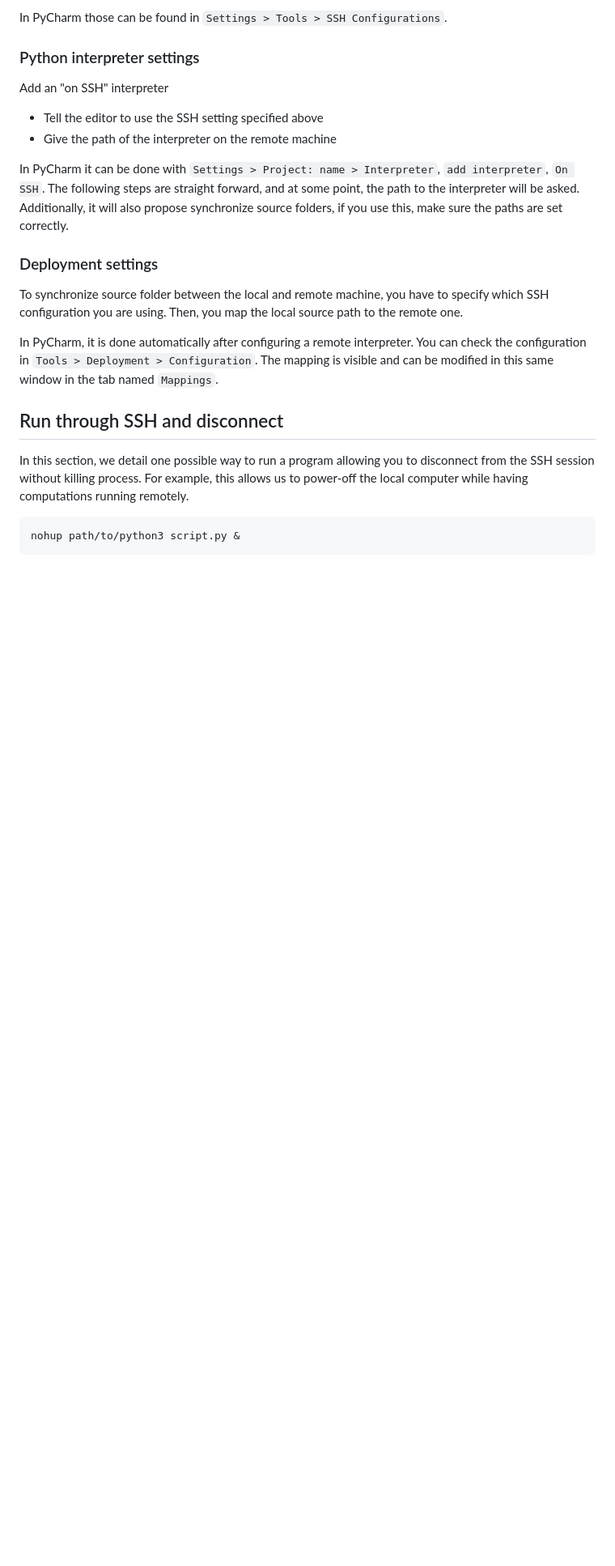
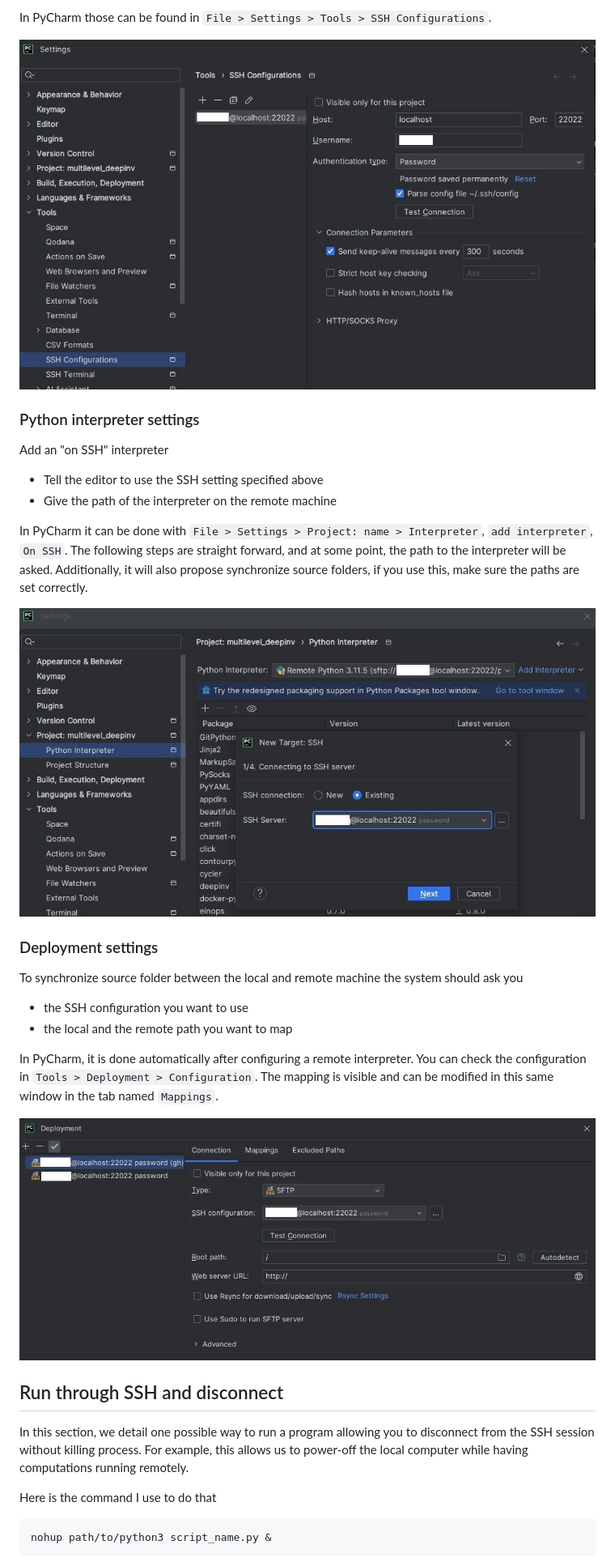
Before and after one commit to Nils-Laurent/Nils-Laurent.github.io, a Markdown page: assets/notes/development_environment.md, the part around the change printed below. Shown: that part at 81% size. GitHub-like rendering; pictures changed too: assets/notes/PyCharm_SSH/Deploy.JPG (added), assets/notes/PyCharm_SSH/Interpreter.JPG (added), assets/notes/PyCharm_SSH/SSH_Configurations.JPG (added); blank space fills up the shorter version.

Commit message:
update note on SSH

````diff
--- a/assets/notes/development_environment.md
+++ b/assets/notes/development_environment.md
@@ -68,5 +76,7 @@ You should be able to address the following fields:
 
-In PyCharm those can be found in `Settings > Tools > SSH Configurations`.
+In PyCharm those can be found in `File > Settings > Tools > SSH Configurations`.
+
+![alt text](./PyCharm_SSH/SSH_Configurations.JPG "SSH config.")
 
 ### Python interpreter settings
 
@@ -74,22 +84,29 @@ Add an "on SSH" interpreter
 * Tell the editor to use the SSH setting specified above
 * Give the path of the interpreter on the remote machine
 
-In PyCharm it can be done with `Settings > Project: name > Interpreter`, `add interpreter`,
+In PyCharm it can be done with `File > Settings > Project: name > Interpreter`, `add interpreter`,
 `On SSH`. The following steps are straight forward, and at some point, the path to the interpreter will be asked.
 Additionally, it will also propose synchronize source folders, if you use this, make sure the paths are set correctly.
 
+![alt text](./PyCharm_SSH/Interpreter.JPG "Python interpreter")
+
 ### Deployment settings
 
-To synchronize source folder between the local and remote machine, you have to specify which SSH configuration you are
-using. Then, you map the local source path to the remote one.
+To synchronize source folder between the local and remote machine the system should ask you
+* the SSH configuration you want to use
+* the local and the remote path you want to map
 
 In PyCharm, it is done automatically after configuring a remote interpreter. You can check the configuration in
 `Tools > Deployment > Configuration`. The mapping is visible and can be modified in this same window
 in the tab named `Mappings`.
 
+![alt text](./PyCharm_SSH/Deploy.JPG "Deployment")
+
 ## Run through SSH and disconnect
 In this section, we detail one possible way to run a program allowing you to disconnect from the SSH session without
 killing process. For example, this allows us to power-off the local computer while having computations running remotely.
+
+Here is the command I use to do that
 ```
-nohup path/to/python3 script.py &
+nohup path/to/python3 script_name.py &
 ```
````
Also changed, not shown: other parts of assets/notes/development_environment.md (+29 -25 lines).
